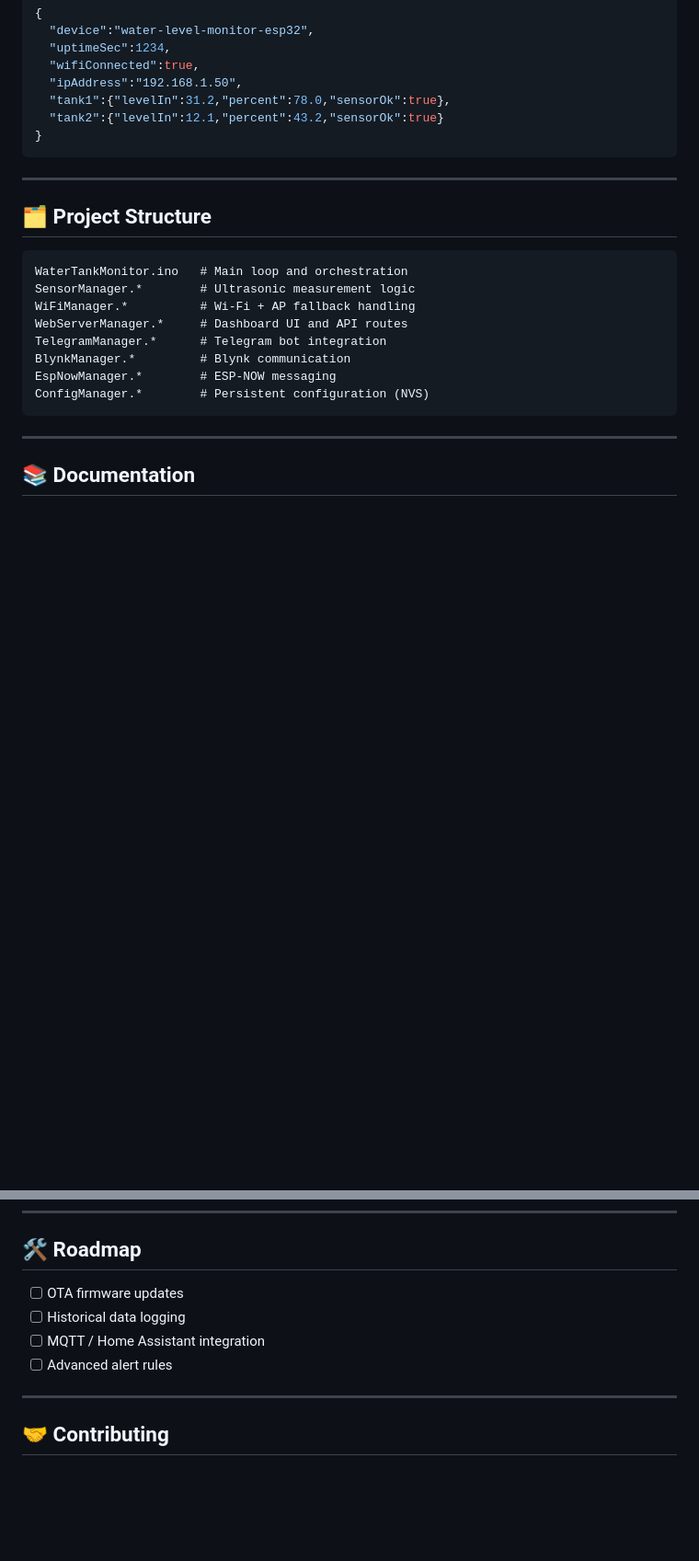
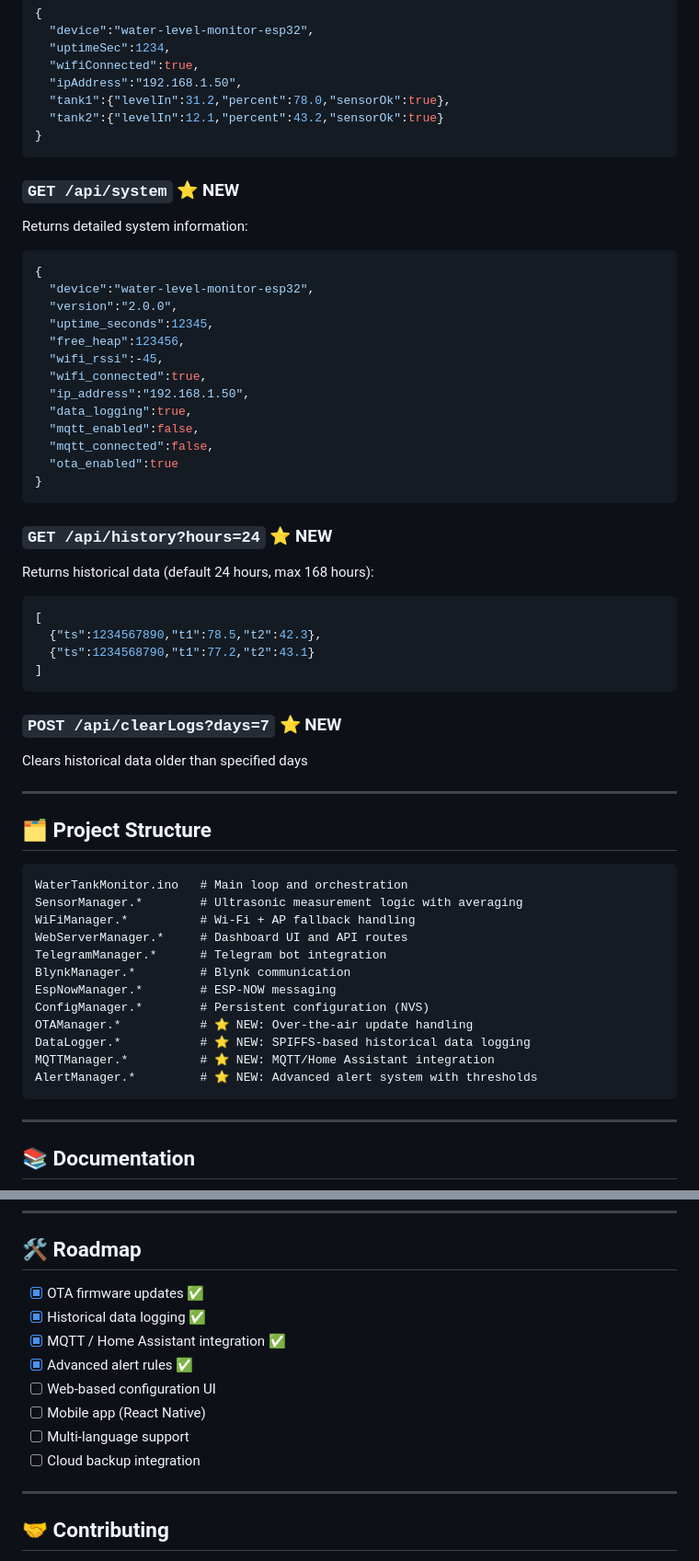
Before and after one commit to vikhyat-sharma/water-level-monitor-esp32, a Markdown page: README.md, 2 parts joined by grey strips. Shown at 92% size. Drawn GitHub-style; blank space fills up the shorter version.

Commit message:
chore: updated readme

````diff
--- a/README.md
+++ b/README.md
@@ -119,19 +140,58 @@ Returns system health and sensor data:
 }
 ```
 
+### `GET /api/system` ⭐ NEW
+
+Returns detailed system information:
+
+```json
+{
+  "device":"water-level-monitor-esp32",
+  "version":"2.0.0",
+  "uptime_seconds":12345,
+  "free_heap":123456,
+  "wifi_rssi":-45,
+  "wifi_connected":true,
+  "ip_address":"192.168.1.50",
+  "data_logging":true,
+  "mqtt_enabled":false,
+  "mqtt_connected":false,
+  "ota_enabled":true
+}
+```
+
+### `GET /api/history?hours=24` ⭐ NEW
+
+Returns historical data (default 24 hours, max 168 hours):
+
+```json
+[
+  {"ts":1234567890,"t1":78.5,"t2":42.3},
+  {"ts":1234568790,"t1":77.2,"t2":43.1}
+]
+```
+
+### `POST /api/clearLogs?days=7` ⭐ NEW
+
+Clears historical data older than specified days
+
 ---
 
 ## 🗂️ Project Structure
 
 ```
 WaterTankMonitor.ino   # Main loop and orchestration
-SensorManager.*        # Ultrasonic measurement logic
+SensorManager.*        # Ultrasonic measurement logic with averaging
 WiFiManager.*          # Wi-Fi + AP fallback handling
 WebServerManager.*     # Dashboard UI and API routes
 TelegramManager.*      # Telegram bot integration
 BlynkManager.*         # Blynk communication
 EspNowManager.*        # ESP-NOW messaging
 ConfigManager.*        # Persistent configuration (NVS)
+OTAManager.*           # ⭐ NEW: Over-the-air update handling
+DataLogger.*           # ⭐ NEW: SPIFFS-based historical data logging
+MQTTManager.*          # ⭐ NEW: MQTT/Home Assistant integration
+AlertManager.*         # ⭐ NEW: Advanced alert system with thresholds
 ```
 
 ---
@@ -171,10 +231,14 @@ ConfigManager.*        # Persistent configuration (NVS)
 
 ## 🛠️ Roadmap
 
-* [ ] OTA firmware updates
-* [ ] Historical data logging
-* [ ] MQTT / Home Assistant integration
-* [ ] Advanced alert rules
+* [x] OTA firmware updates ✅
+* [x] Historical data logging ✅
+* [x] MQTT / Home Assistant integration ✅
+* [x] Advanced alert rules ✅
+* [ ] Web-based configuration UI
+* [ ] Mobile app (React Native)
+* [ ] Multi-language support
+* [ ] Cloud backup integration
 
 ---
 
````
Also changed, not shown: other parts of README.md (+26 -5 lines).
